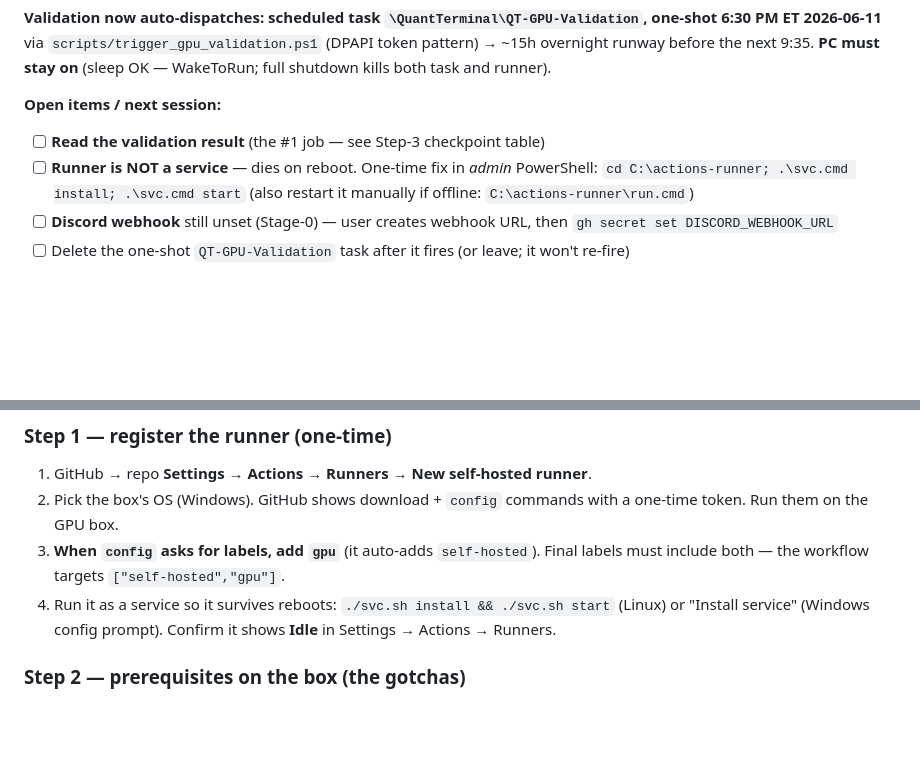
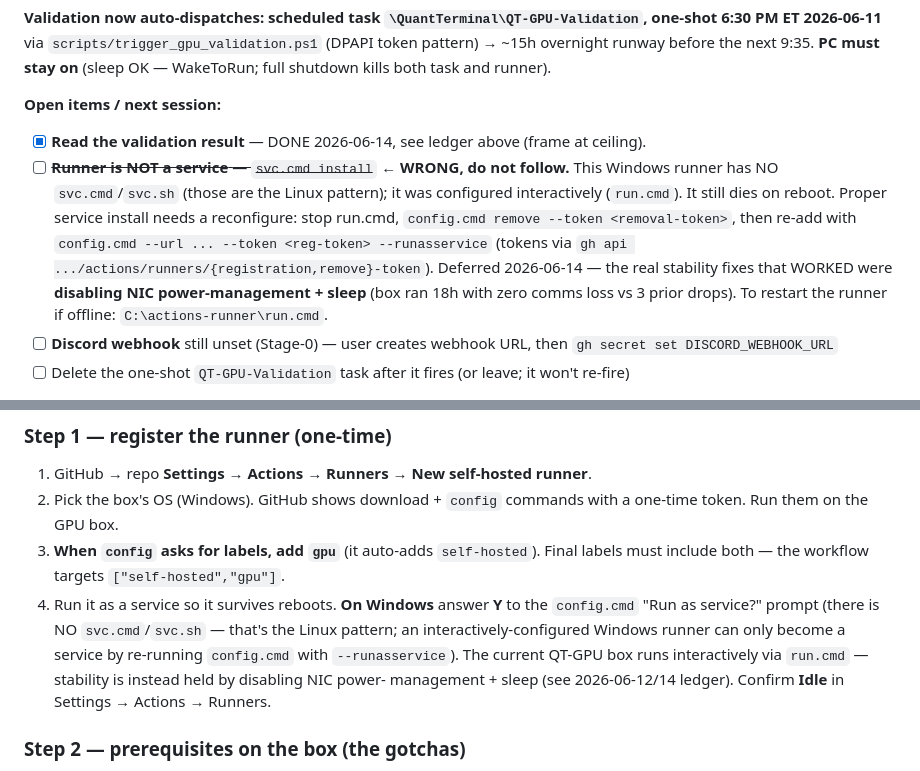
Before and after one commit to Southpaw3234/Quant-Terminal, a Markdown page: HANDOFF.md, 2 parts joined by grey strips. GitHub-like rendering; blank space fills up the shorter version.

Commit message:
@ docs(handoff): correct the WRONG svc.cmd runner-as-service instruction
The Windows runner has no svc.cmd/svc.sh (Linux-only pattern) — flag the stale
guidance in two places so a future session does not repeat the dead end; document
the NIC-power-management + sleep fix that actually solved runner stability.

Co-Authored-By: Claude Opus 4.8 <noreply@anthropic.com>
@

```diff
--- a/HANDOFF.md
+++ b/HANDOFF.md
@@ -125,10 +125,16 @@ token pattern) → ~15h overnight runway before the next 9:35. **PC must stay on
 (sleep OK — WakeToRun; full shutdown kills both task and runner).
 
 **Open items / next session:**
-- [ ] **Read the validation result** (the #1 job — see Step-3 checkpoint table)
-- [ ] **Runner is NOT a service** — dies on reboot. One-time fix in *admin*
-  PowerShell: `cd C:\actions-runner; .\svc.cmd install; .\svc.cmd start`
-  (also restart it manually if offline: `C:\actions-runner\run.cmd`)
+- [x] **Read the validation result** — DONE 2026-06-14, see ledger above (frame at ceiling).
+- [ ] ~~**Runner is NOT a service** — `svc.cmd install`~~ **← WRONG, do not follow.**
+  This Windows runner has NO `svc.cmd`/`svc.sh` (those are the Linux pattern); it
+  was configured interactively (`run.cmd`). It still dies on reboot. Proper service
+  install needs a reconfigure: stop run.cmd, `config.cmd remove --token <removal-token>`,
+  then re-add with `config.cmd --url ... --token <reg-token> --runasservice` (tokens
+  via `gh api .../actions/runners/{registration,remove}-token`). Deferred 2026-06-14 —
+  the real stability fixes that WORKED were **disabling NIC power-management + sleep**
+  (box ran 18h with zero comms loss vs 3 prior drops). To restart the runner if
+  offline: `C:\actions-runner\run.cmd`.
 - [ ] **Discord webhook** still unset (Stage-0) — user creates webhook URL, then
   `gh secret set DISCORD_WEBHOOK_URL`
 - [ ] Delete the one-shot `QT-GPU-Validation` task after it fires (or leave; it
@@ -371,9 +377,12 @@ the runner is offline.
    one-time token. Run them on the GPU box.
 3. **When `config` asks for labels, add `gpu`** (it auto-adds `self-hosted`). Final
    labels must include both — the workflow targets `["self-hosted","gpu"]`.
-4. Run it as a service so it survives reboots: `./svc.sh install && ./svc.sh start`
-   (Linux) or "Install service" (Windows config prompt). Confirm it shows **Idle**
-   in Settings → Actions → Runners.
+4. Run it as a service so it survives reboots. **On Windows** answer **Y** to the
+   `config.cmd` "Run as service?" prompt (there is NO `svc.cmd`/`svc.sh` — that's the
+   Linux pattern; an interactively-configured Windows runner can only become a service
+   by re-running `config.cmd` with `--runasservice`). The current QT-GPU box runs
+   interactively via `run.cmd` — stability is instead held by disabling NIC power-
+   management + sleep (see 2026-06-12/14 ledger). Confirm **Idle** in Settings → Actions → Runners.
 
 ### Step 2 — prerequisites on the box (the gotchas)
 The workflow runs `pip install -r requirements.txt`, and **that's where the GPU
```
